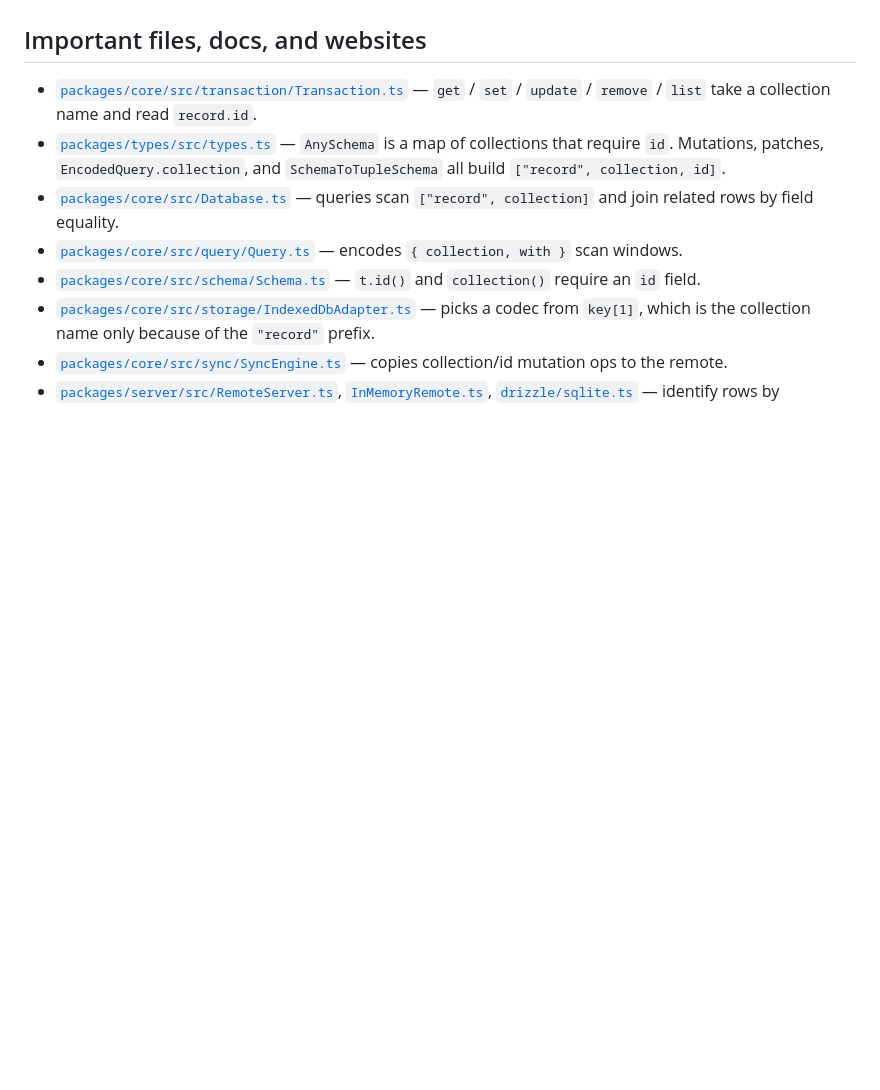
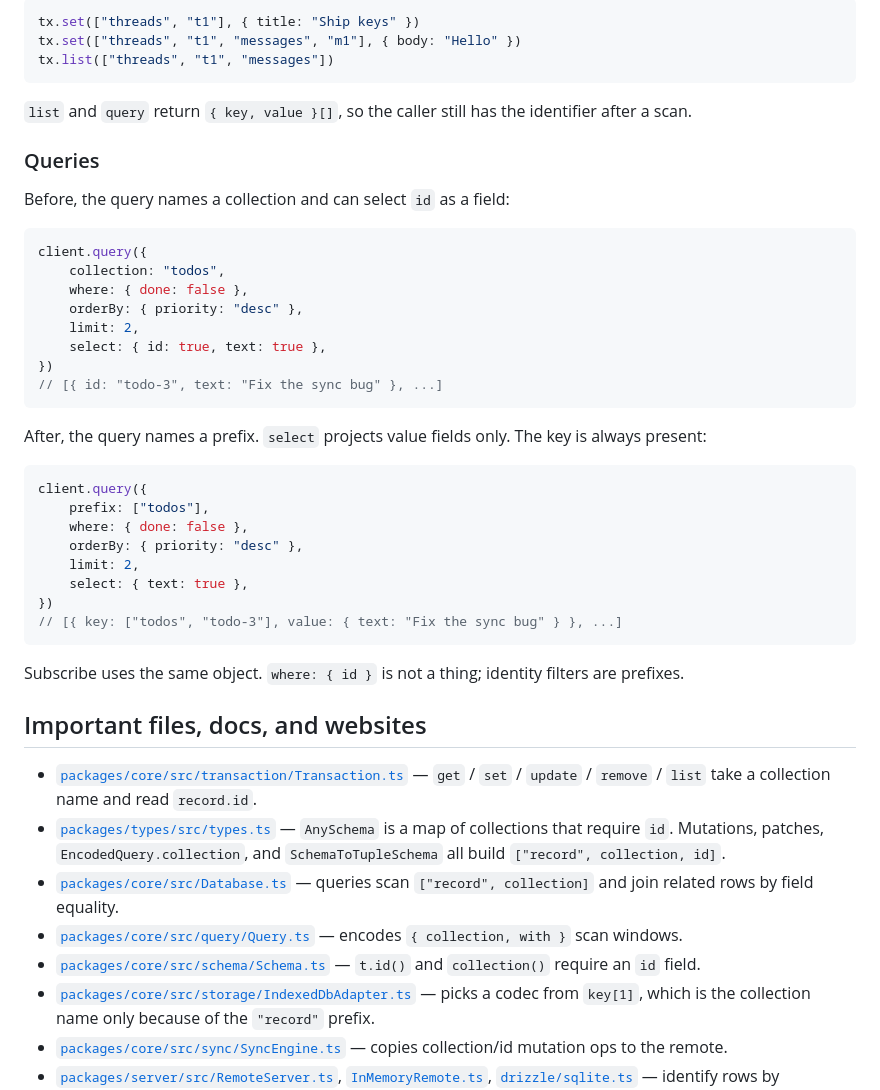
Before and after one commit to tanishqkancharla/tandem, a Markdown page: specs/tuple-keys.md, the part around one of its changes. Rendered like a GitHub page; blank space fills up the shorter version.

````diff
--- a/specs/tuple-keys.md
+++ b/specs/tuple-keys.md
@@ -61,3 +143,40 @@ Assumption: key elements are `string | number`, as in `["todos", "1"]`. This spe
+```ts
+tx.set(["threads", "t1"], { title: "Ship keys" })
+tx.set(["threads", "t1", "messages", "m1"], { body: "Hello" })
+tx.list(["threads", "t1", "messages"])
+```
+
+`list` and `query` return `{ key, value }[]`, so the caller still has the identifier after a scan.
+
+### Queries
+
+Before, the query names a collection and can select `id` as a field:
+
+```ts
+client.query({
+	collection: "todos",
+	where: { done: false },
+	orderBy: { priority: "desc" },
+	limit: 2,
+	select: { id: true, text: true },
+})
+// [{ id: "todo-3", text: "Fix the sync bug" }, ...]
+```
+
+After, the query names a prefix. `select` projects value fields only. The key is always present:
+
+```ts
+client.query({
+	prefix: ["todos"],
+	where: { done: false },
+	orderBy: { priority: "desc" },
+	limit: 2,
+	select: { text: true },
+})
+// [{ key: ["todos", "todo-3"], value: { text: "Fix the sync bug" } }, ...]
+```
+
+Subscribe uses the same object. `where: { id }` is not a thing; identity filters are prefixes.
 
 ## Important files, docs, and websites
 
````
Also changed, not shown: other parts of specs/tuple-keys.md (+82 -0 lines).
